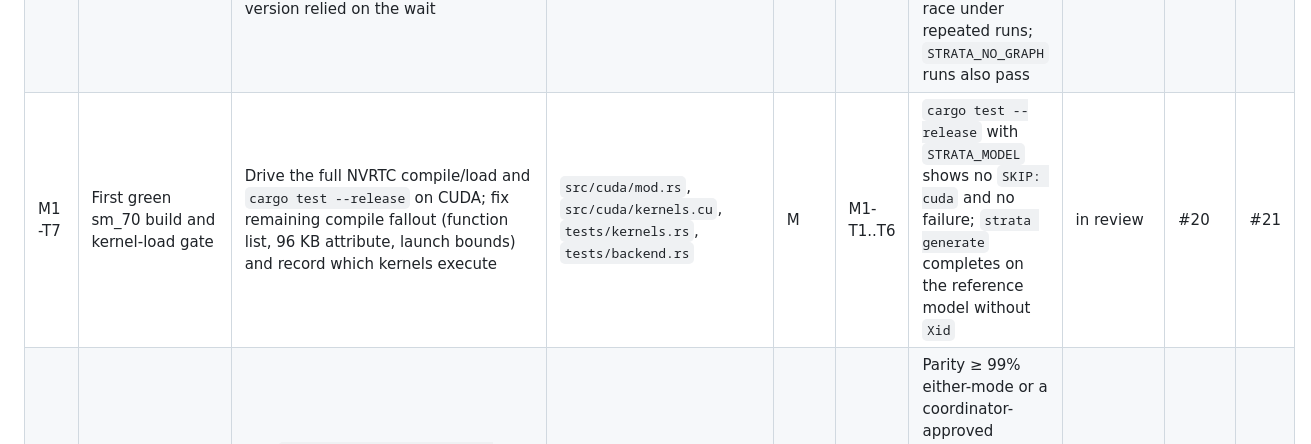
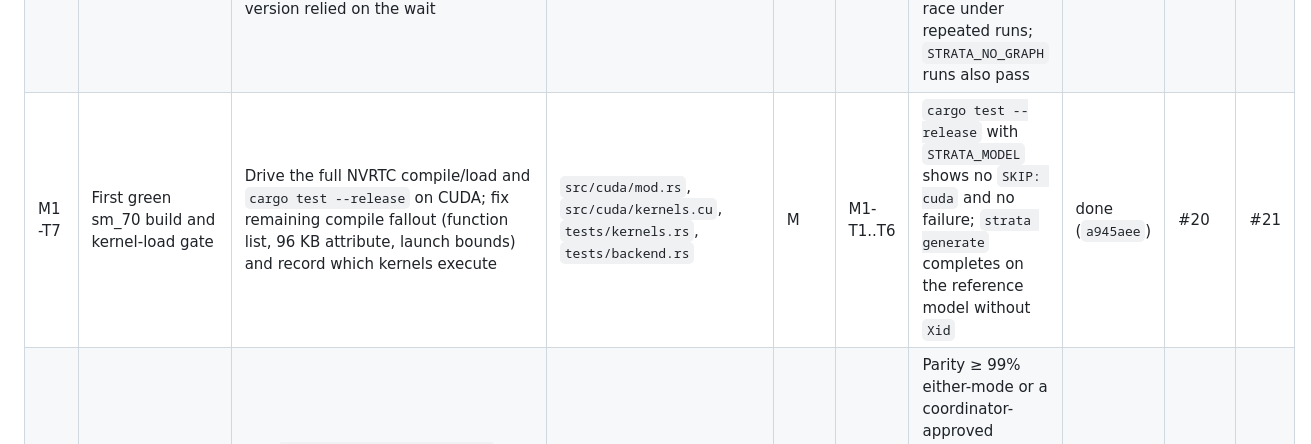
Before and after one commit to RustingStudio/RustingStrata, a Markdown page: docs/ROADMAP.md, the part around the change. GitHub-like rendering.

Commit message:
docs: close M1-T7 (issue #20, PR #21, a945aee)

```diff
--- a/docs/ROADMAP.md
+++ b/docs/ROADMAP.md
@@ -276,7 +276,7 @@ CPU reference paths.
 | M1-T4 | `mma.m16n8k16` FMA fallback | Implement the FP16 fragment layout of `mma.sync.m16n8k16` with half multiplies and f32 accumulation on CUDA cores for `#if __CUDA_ARCH__ < 800`; keep `mma16816` for sm_80+ | `src/cuda/kernels.cu:831-834`, uses at `:915`, `:2139-2140`, `:2184-2185` | M | M1-T1 | Per-op GEMM and attention-prefill tests on sm_70 match the CPU reference; the sm_80 code path is unchanged (diff shows only guarded blocks) | done (`f4b4d80`) | #18 | #19 |
 | M1-T5 | Quarantine the int8 tensor-core path | Guard `mma_s8_*` and `gemmi_q`/`gemmis_*` behind `#if __CUDA_ARCH__ >= 800`; make `Gpu::mmq` false on sm_70 and stop loading `gemmi*` function names there, so NVRTC and `load_function` never see them | `src/cuda/kernels.cu:993-1009`, `:1027-1170`; `src/cuda/mod.rs:186-200`, `:255-258`, `:260-298` | M | M1-T1 | NVRTC sm_70 compile succeeds without the int8 kernels; prefill uses `gemm_*`/`gemms_*` and matches the reference; sm_80 still uses int8 | done (`ea39c4a`) | #14 | #15 |
 | M1-T6 | Replace `cp.async` with synchronous double buffering | Provide `cp_async16/8/commit/wait` fallbacks using `ld.global` → registers → `st.shared` with zero-fill on the out-of-range flag; audit every wait site for the barrier it needs and add `__syncthreads` where the async version relied on the wait | `src/cuda/kernels.cu:1014-1023`, uses at `:1044-1081`, `:1733-1798`, `:2094-2191` | M | M1-T1 | `gemmi_q` (later unused), `attn_decode_t` and `attn_prefill_t` outputs match the reference on sm_70; no missing-barrier race under repeated runs; `STRATA_NO_GRAPH` runs also pass | done (`bd5a930`) | #16 | #17 |
-| M1-T7 | First green sm_70 build and kernel-load gate | Drive the full NVRTC compile/load and `cargo test --release` on CUDA; fix remaining compile fallout (function list, 96 KB attribute, launch bounds) and record which kernels execute | `src/cuda/mod.rs`, `src/cuda/kernels.cu`, `tests/kernels.rs`, `tests/backend.rs` | M | M1-T1..T6 | `cargo test --release` with `STRATA_MODEL` shows no `SKIP: cuda` and no failure; `strata generate` completes on the reference model without `Xid` | in review | #20 | #21 |
+| M1-T7 | First green sm_70 build and kernel-load gate | Drive the full NVRTC compile/load and `cargo test --release` on CUDA; fix remaining compile fallout (function list, 96 KB attribute, launch bounds) and record which kernels execute | `src/cuda/mod.rs`, `src/cuda/kernels.cu`, `tests/kernels.rs`, `tests/backend.rs` | M | M1-T1..T6 | `cargo test --release` with `STRATA_MODEL` shows no `SKIP: cuda` and no failure; `strata generate` completes on the reference model without `Xid` | done (`a945aee`) | #20 | #21 |
 | M1-T8 | CUDA correctness baseline and parity | Run `tools/parity.py --tag cuda-sm70`, compare CUDA/Vulkan/CPU outputs per op, append first CUDA numbers and divergence notes | `tools/parity.py`, `docs/V100-results.md` | M | M1-T7 | Parity ≥ 99% either-mode or a coordinator-approved documented deviation; first prefill/decode numbers recorded with the same harness as M0-T3 | todo | | |
 
 ---
```
